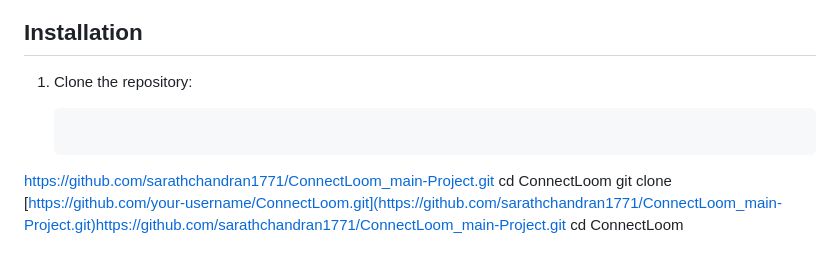
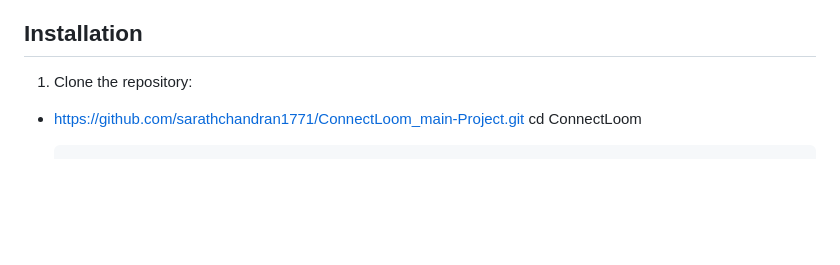
Before and after one commit to sarathchandran1771/ConnectLoom_main-Project, a Markdown page: README.md, the part around the change. Drawn GitHub-style; blank space fills up the shorter version.

````diff
--- a/README.md
+++ b/README.md
@@ -144,9 +144,6 @@ Provides an overview of user and post statistics.
 ## Installation
 
 1. Clone the repository:
+ - https://github.com/sarathchandran1771/ConnectLoom_main-Project.git cd ConnectLoom
 
    ```bash
-https://github.com/sarathchandran1771/ConnectLoom_main-Project.git
-cd ConnectLoom
-   git clone [https://github.com/your-username/ConnectLoom.git](https://github.com/sarathchandran1771/ConnectLoom_main-Project.git)https://github.com/sarathchandran1771/ConnectLoom_main-Project.git
-   cd ConnectLoom
````
